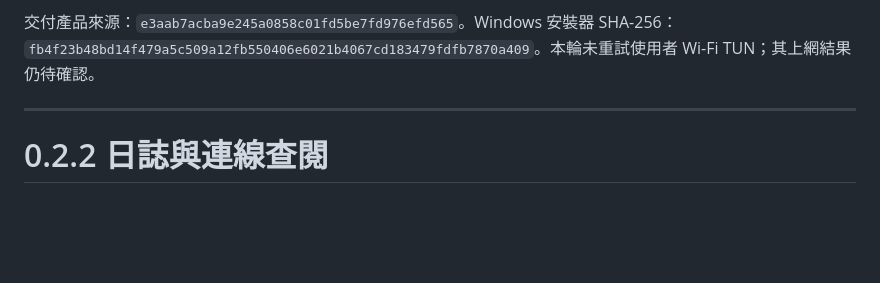
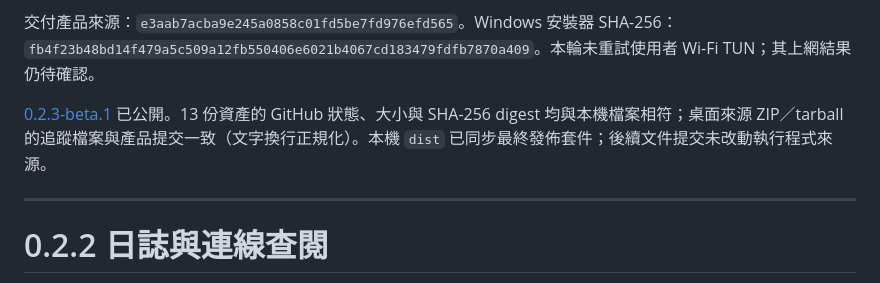
Before and after one commit to Miku0139oao/aster-desktop, a Markdown page: docs/TESTING.md, the part around the change. Drawn GitHub-style; blank space fills up the shorter version.

Commit message:
Record verified 0.2.3 published assets [skip ci]

```diff
--- a/docs/TESTING.md
+++ b/docs/TESTING.md
@@ -11,6 +11,8 @@
 - 基準圖片更新先人工檢視，再提交各平台圖片並跑正常比對。中途 Windows CI 暴露原生退出通知與關窗到托盤衝突：第一輪提前結束測試程序，後一輪關窗誤停核心。修正為 Mac 原生退出處理只作用於 macOS，Windows／Linux 維持 window_manager 流程；最終 Windows GUI 重新確認關窗隱藏、核心繼續執行且 HTTP 代理成功。沒有放寬該斷言或將失敗列為通過。
 
 交付產品來源：`e3aab7acba9e245a0858c01fd5be7fd976efd565`。Windows 安裝器 SHA-256：`fb4f23b48bd14f479a5c509a12fb550406e6021b4067cd183479fdfb7870a409`。本輪未重試使用者 Wi-Fi TUN；其上網結果仍待確認。
+
+[0.2.3-beta.1](https://github.com/Miku0139oao/aster-desktop/releases/tag/v0.2.3-beta.1) 已公開。13 份資產的 GitHub 狀態、大小與 SHA-256 digest 均與本機檔案相符；桌面來源 ZIP／tarball 的追蹤檔案與產品提交一致（文字換行正規化）。本機 `dist` 已同步最終發佈套件；後續文件提交未改動執行程式來源。
 
 ---
 # 0.2.2 日誌與連線查閱
```
